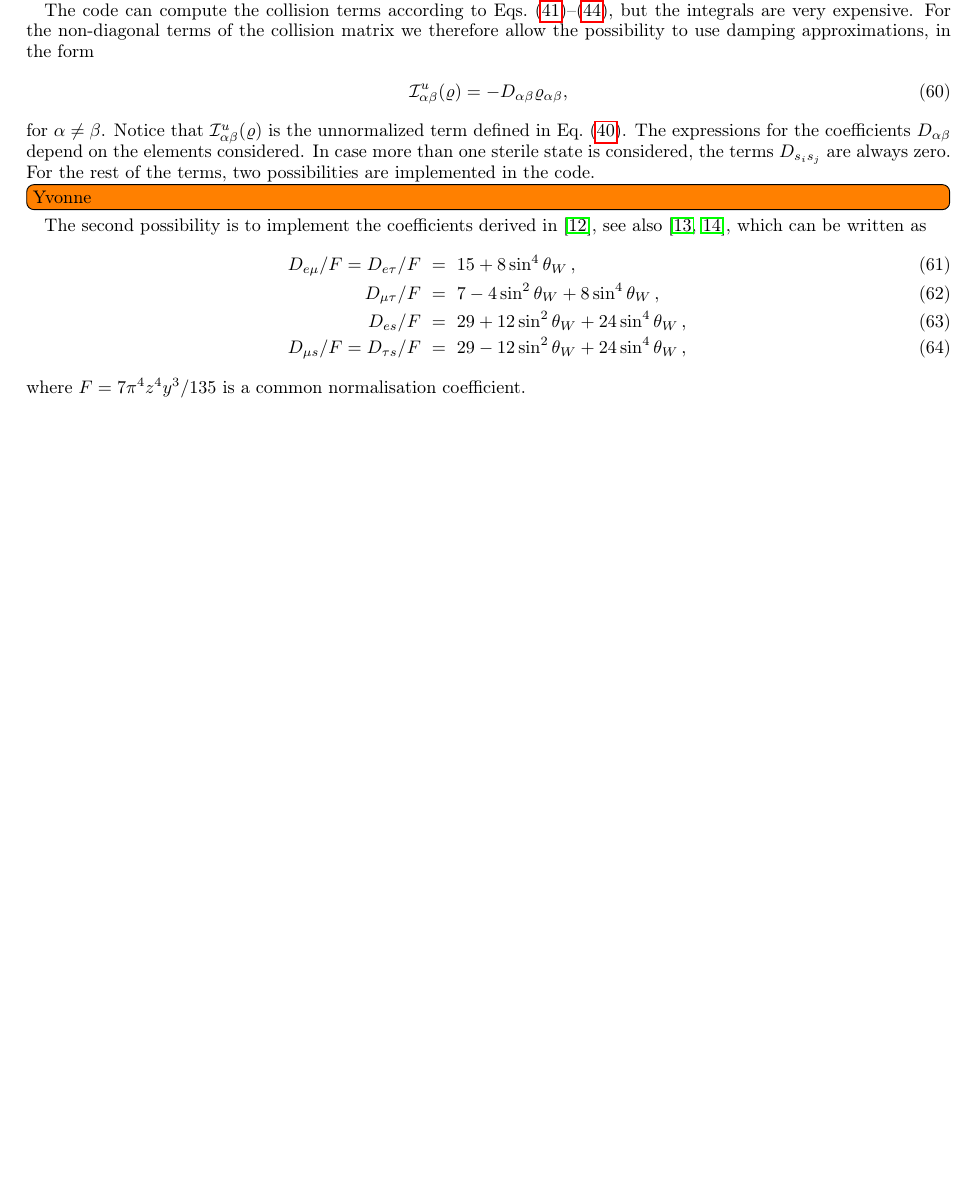
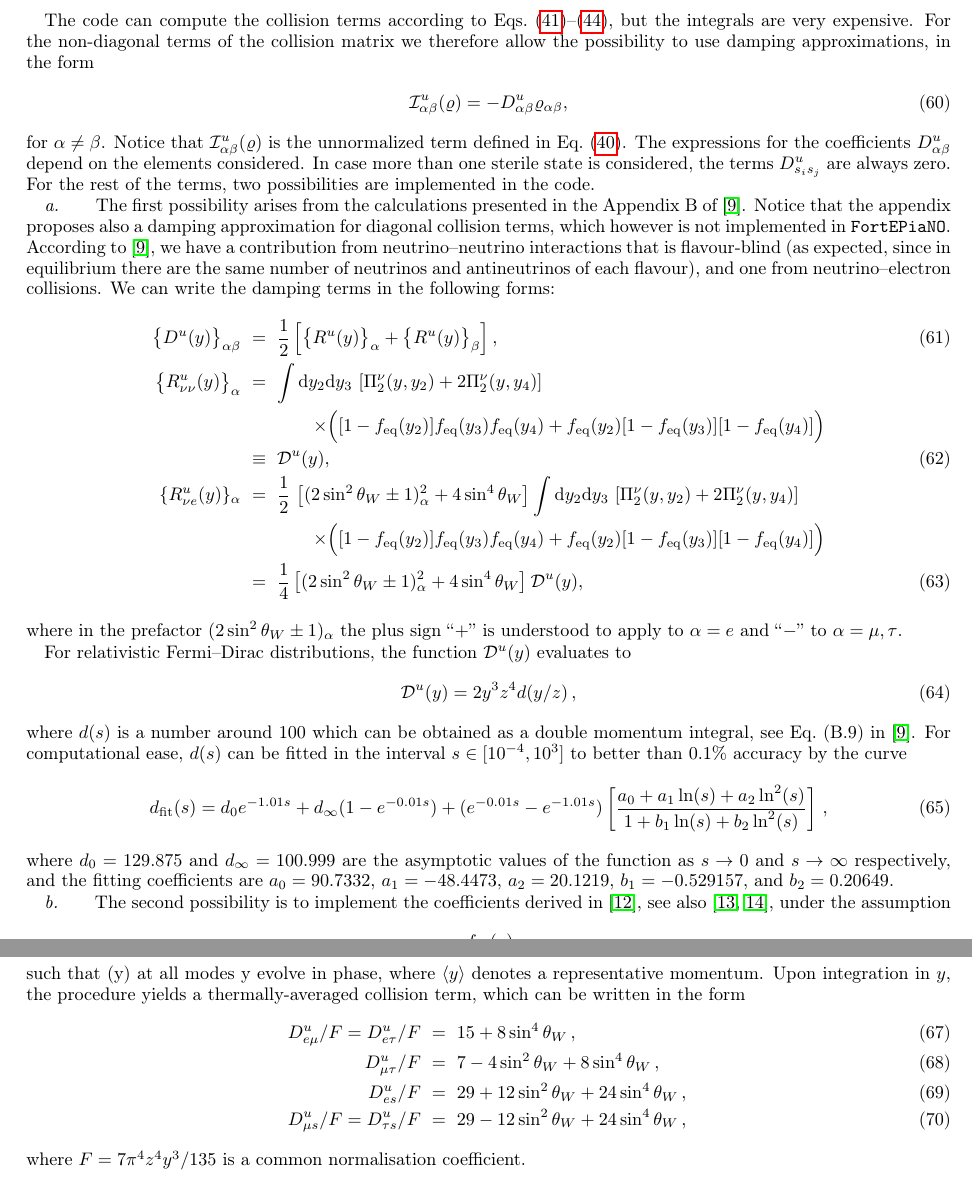
Before and after one commit to JakeSpisak/FortEPiaNO_public_copy, a LaTeX paper (notes/fortepiano.tex): part of page 6 of 11 before the commit and two parts of pages 6 and 7 of 12 after it, the two joined at a grey line, cut so that both start at the same text, the shorter picture padded with empty space. Compiled offline with pdfLaTeX.

Commit message:
notes on damping from Yvonne, add Fellini number

```diff
--- a/notes/fortepiano.tex
+++ b/notes/fortepiano.tex
@@ -814,27 +816,125 @@ For the non-diagonal terms of the collision matrix we therefore allow the possib
 damping approximations, in the form
 %
 \begin{equation}
-\mathcal{I}^u_{\alpha\beta}(\varrho) = -D_{\alpha\beta} \varrho_{\alpha\beta},
+\mathcal{I}^u_{\alpha\beta}(\varrho) = -D^u_{\alpha\beta} \varrho_{\alpha\beta},
 \end{equation}
 %
 for $\alpha \neq \beta$.
 Notice that $\mathcal{I}^u_{\alpha\beta}(\varrho)$ is the unnormalized term
 defined in Eq.~\eqref{eq:unnormcollint}.
-The expressions for the coefficients $D_{\alpha\beta}$ depend on the elements considered.
-In case more than one sterile state is considered, the terms $D_{s_is_j}$ are always zero.
+The expressions for the coefficients $D^u_{\alpha\beta}$ depend on the elements considered.
+In case more than one sterile state is considered, the terms $D^u_{s_is_j}$ are always zero.
 For the rest of the terms, two possibilities are implemented in the code.
 
-\todo[inline]{Yvonne}
+\paragraph{}
+The first possibility arises from the calculations presented in the Appendix~B of \cite{Bennett:inprep}.
+Notice that the appendix proposes also a damping approximation for diagonal collision terms,
+which however is not implemented in \fortepiano.
+According to \cite{Bennett:inprep}, we have a contribution from neutrino--neutrino interactions
+that is flavour-blind (as expected, since in equilibrium there are the same number of neutrinos
+and antineutrinos of each flavour), and one from neutrino--electron collisions.
+We can write the damping terms in the following forms:
+\begin{eqnarray}
+\big\{D^u(y) \big\}_{\alpha \beta}
+&=&
+\frac{1}{2} \left[\big\{R^u(y) \big\}_\alpha+ \big\{R^u(y) \big\}_\beta \right],
+\label{eq:damping_d_r}
+\\
+%nunu
+\big\{R^u_{\nu \nu}(y) \big\}_{\alpha}
+&=&
+\int {\rm d}y_2 {\rm d}y_3 \,
+\left[\Pi_{2}^{\nu}(y, y_2) + 2 \Pi_{2}^{\nu}(y, y_4) \right]
+\nonumber\\
+&&
+\qquad
+\times
+\Big(
+[1-f_{\rm eq}(y_2)] f_{\rm eq}(y_3) f_{\rm eq}(y_4)
++f_{\rm eq}(y_2) [1-f_{\rm eq}(y_3)][1-f_{\rm eq}(y_4)]
+\Big)
+\nonumber\\
+&\equiv&
+{\cal D}^u(y),
+\label{eq:selfdamping}
+\\
+%nue
+\{R^u_{\nu e}(y)\}_{\alpha}
+&=&
+\frac{1}{2} \,
+\left[(2 \sin^2 \theta_W \pm 1)^2_\alpha + 4 \sin^4 \theta_W\right]
+\int {\rm d}y_2 {\rm d}y_3 \,
+\left[\Pi_{2}^{\nu}(y, y_2) + 2 \Pi_{2}^{\nu}(y, y_4) \right]
+\nonumber\\
+&&
+\qquad
+\times
+\Big(
+[1-f_{\rm eq}(y_2)] f_{\rm eq}(y_3) f_{\rm eq}(y_4)
++f_{\rm eq}(y_2) [1-f_{\rm eq}(y_3)][1-f_{\rm eq}(y_4)]
+\Big)
+\nonumber \\
+&=&
+\frac{1}{4}
+\left[(2 \sin^2 \theta_W \pm 1)^2_\alpha + 4 \sin^4 \theta_W\right] {\cal D}^u(y),
+\label{eq:nuedampingdiag}
+\end{eqnarray}
+where in the prefactor $(2 \sin^2 \theta_W\pm 1)_\alpha$  the plus sign ``$+$'' is understood to apply to $\alpha =e$ and ``$-$'' to $\alpha = \mu, \tau$.
 
+For relativistic Fermi--Dirac distributions, the function ${\cal D}^u(y)$ evaluates to
+\begin{equation}
+{\cal D}^u(y) = 2 y^3 z^4 d(y/z)\,,
+\label{eq:dy}
+\end{equation}
+where $d(s)$ is a number around 100 which can be obtained as a double momentum integral,
+see Eq.~(B.9) in \cite{Bennett:inprep}.
+For computational ease,
+$d(s)$ can be fitted in the interval $s \in [10^{-4},10^3]$ to better than 0.1\% accuracy by the curve
+\begin{equation}
+d_{\rm fit}(s)
+=
+d_0 e^{-1.01 s}
++
+d_\infty (1- e^{-0.01 s})
++
+(e^{-0.01 s}-e^{-1.01 s})
+\left[
+\frac{a_0 + a_1 \ln  (s) + a_2 \ln^2(s)}{1 + b_1 \ln  (s) + b_2 \ln^2(s)}
+\right]\,,
+\label{eq:fittingfunctiondy}
+\end{equation}
+where $d_0 = 129.875$ and $d_\infty = 100.999$ are the asymptotic values of the function as $s \to 0$ and
+$s \to \infty$ respectively, and the fitting coefficients are
+$a_0 = 90.7332$, $a_1 = -48.4473$, $a_2 =20.1219$,
+$b_1 = -0.529157$, and $b_2 = 0.20649$.
+
+
+
+\paragraph{}
 The second possibility is to implement the coefficients derived in \cite{McKellar:1992ja},
 see also \cite{Enqvist:1991qj,Bell:1998ds},
-which can be written as
+under the assumption
+\begin{equation}
+\varrho(y)
+=
+\frac{
+f_{\rm eq}(y)
+}{
+f_{\rm eq}(\langle y\rangle)
+}
+\varrho(\langle y\rangle)\,,
+\end{equation}
+such that (y) at all modes y evolve in phase,
+where $\langle y\rangle$ denotes a representative momentum.
+Upon integration in $y$,
+the procedure yields a thermally-averaged collision term,
+which can be written in the form
 %
 \begin{eqnarray}
-D_{e\mu}/F=D_{e\tau}/F & = & 15 + 8\sin^4\theta_W\,,\\
-D_{\mu\tau}/F & = & 7 - 4\sin^2\theta_W + 8\sin^4\theta_W\,,\\
-D_{es}/F & = & 29 + 12\sin^2\theta_W + 24\sin^4\theta_W\,,\\
-D_{\mu s}/F = D_{\tau s}/F & = & 29 - 12\sin^2\theta_W + 24\sin^4\theta_W\,,
+D^u_{e\mu}/F=D^u_{e\tau}/F & = & 15 + 8\sin^4\theta_W\,,\\
+D^u_{\mu\tau}/F & = & 7 - 4\sin^2\theta_W + 8\sin^4\theta_W\,,\\
+D^u_{es}/F & = & 29 + 12\sin^2\theta_W + 24\sin^4\theta_W\,,\\
+D^u_{\mu s}/F = D^u_{\tau s}/F & = & 29 - 12\sin^2\theta_W + 24\sin^4\theta_W\,,
 \end{eqnarray}
 where
 $F=7\pi^4 z^4 y^3/135$ is a common normalisation coefficient.
```
Also changed, not shown: notes/fortepiano.pdf, notes/fortepiano.tex (8 more changed lines).
